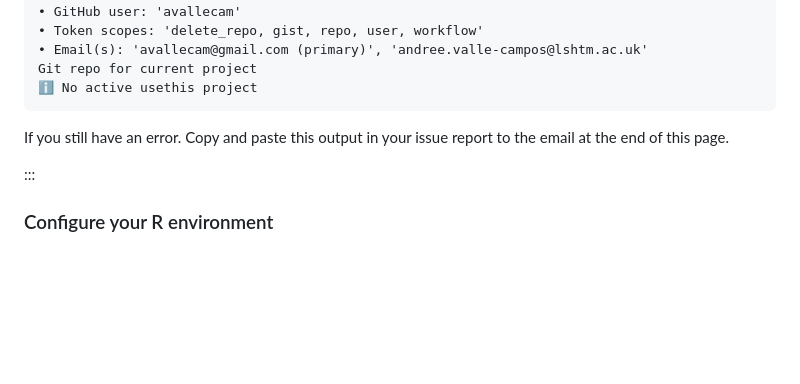
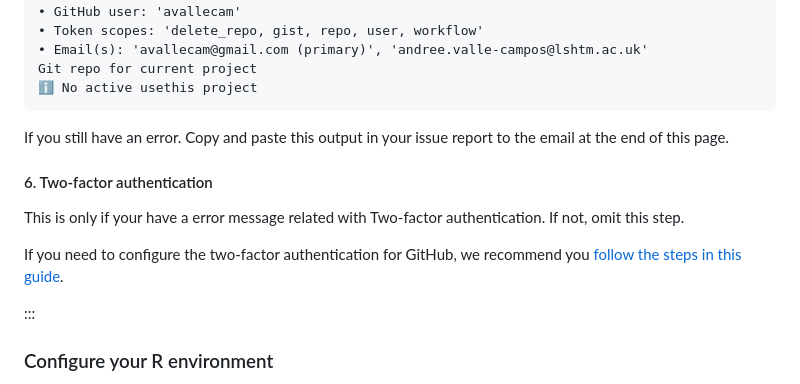
Before and after one commit to epiverse-trace/research-compendium, a Markdown page: learners/setup.md, the part around the change. GitHub-like rendering; blank space fills up the shorter version.

Commit message:
add comment on 2factor authentication

```diff
--- a/learners/setup.md
+++ b/learners/setup.md
@@ -209,6 +209,13 @@ Git repo for current project
 
 If you still have an error. Copy and paste this output in your issue report to the email at the end of this page.
 
+#### 6. Two-factor authentication
+
+This is only if your have a error message related with Two-factor authentication. If not, omit this step.
+
+If you need to configure the two-factor authentication for GitHub, we recommend you [follow the steps in this guide](https://docs.github.com/en/authentication/securing-your-account-with-two-factor-authentication-2fa/configuring-two-factor-authentication).
+
+
 :::
 
 ### Configure your R environment
```
